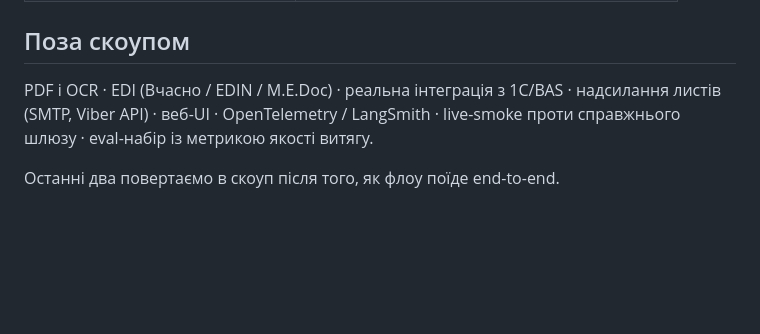
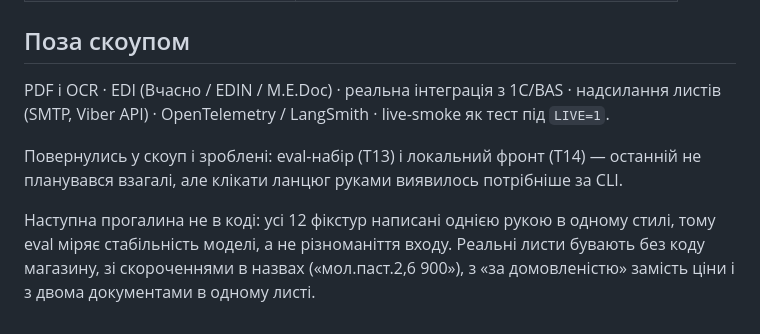
Before and after one commit to VladyslavKozlov2101git/lang-chain, a Markdown page: specs/001-goods-receipt/spec.md, the part around the change. Drawn GitHub-style; blank space fills up the shorter version.

```diff
--- a/specs/001-goods-receipt/spec.md
+++ b/specs/001-goods-receipt/spec.md
@@ -163,7 +163,12 @@
 ## Поза скоупом
 
 PDF і OCR · EDI (Вчасно / EDIN / M.E.Doc) · реальна інтеграція з 1С/BAS · надсилання
-листів (SMTP, Viber API) · веб-UI · OpenTelemetry / LangSmith · live-smoke проти
-справжнього шлюзу · eval-набір із метрикою якості витягу.
+листів (SMTP, Viber API) · OpenTelemetry / LangSmith · live-smoke як тест під `LIVE=1`.
 
-Останні два повертаємо в скоуп після того, як флоу поїде end-to-end.
+Повернулись у скоуп і зроблені: eval-набір (T13) і локальний фронт (T14) — останній
+не планувався взагалі, але клікати ланцюг руками виявилось потрібніше за CLI.
+
+Наступна прогалина не в коді: усі 12 фікстур написані однією рукою в одному стилі,
+тому eval міряє стабільність моделі, а не різноманіття входу. Реальні листи бувають
+без коду магазину, зі скороченнями в назвах («мол.паст.2,6 900»), з «за домовленістю»
+замість ціни і з двома документами в одному листі.
```
Also changed, not shown: specs/001-goods-receipt/tasks.md (+24 -0 lines).
